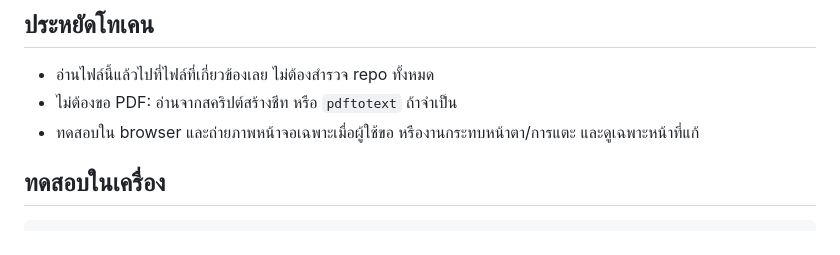
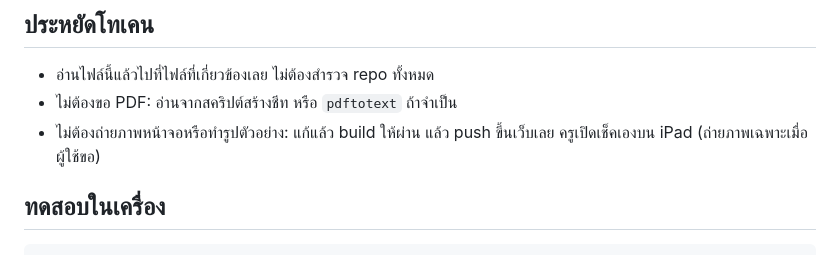
Before and after one commit to scitembyview-oss/scitem, a Markdown page: CLAUDE.md, the part around the change. Rendered like a GitHub page.

Commit message:
CLAUDE.md: deploy-then-check workflow instead of screenshots
Co-Authored-By: Claude Opus 5.5 <noreply@anthropic.com>
Claude-Session: https://claude.ai/code/session_01BLsbhei4Zu5ie2WjAMi5Um

```diff
--- a/CLAUDE.md
+++ b/CLAUDE.md
@@ -39,7 +39,7 @@ push ขึ้น `main` แล้ว GitHub Actions (`.github/workflows/deploy.
 
 - อ่านไฟล์นี้แล้วไปที่ไฟล์ที่เกี่ยวข้องเลย ไม่ต้องสำรวจ repo ทั้งหมด
 - ไม่ต้องขอ PDF: อ่านจากสคริปต์สร้างชีท หรือ `pdftotext` ถ้าจำเป็น
-- ทดสอบใน browser และถ่ายภาพหน้าจอเฉพาะเมื่อผู้ใช้ขอ หรืองานกระทบหน้าตา/การแตะ และดูเฉพาะหน้าที่แก้
+- ไม่ต้องถ่ายภาพหน้าจอหรือทำรูปตัวอย่าง: แก้แล้ว build ให้ผ่าน แล้ว push ขึ้นเว็บเลย ครูเปิดเช็คเองบน iPad (ถ่ายภาพเฉพาะเมื่อผู้ใช้ขอ)
 
 ## ทดสอบในเครื่อง
 
```
